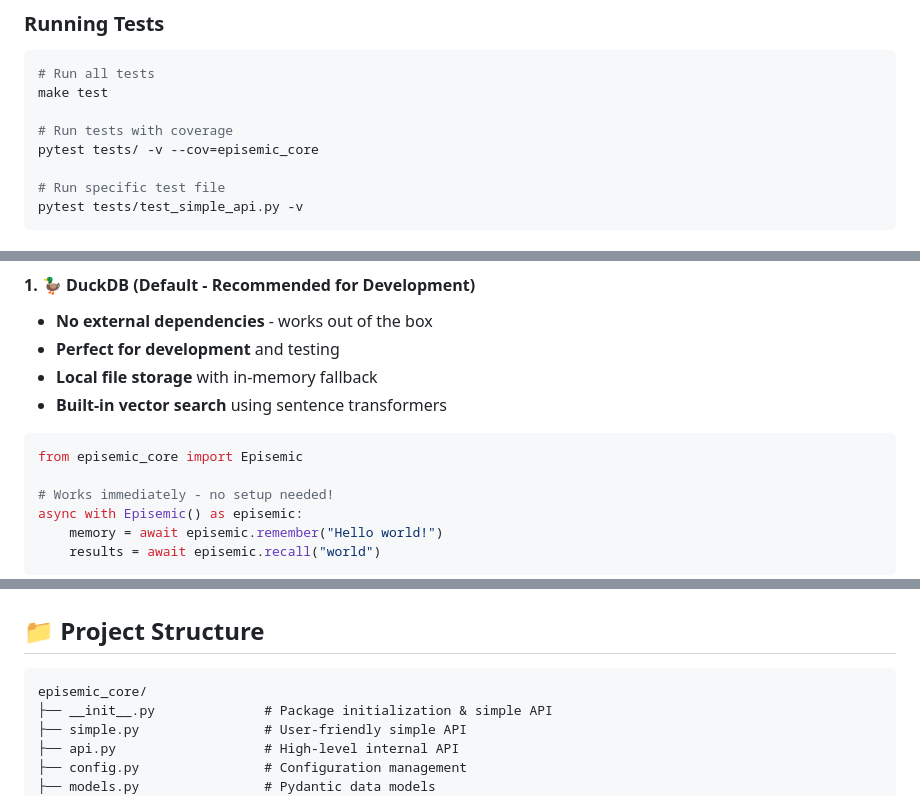
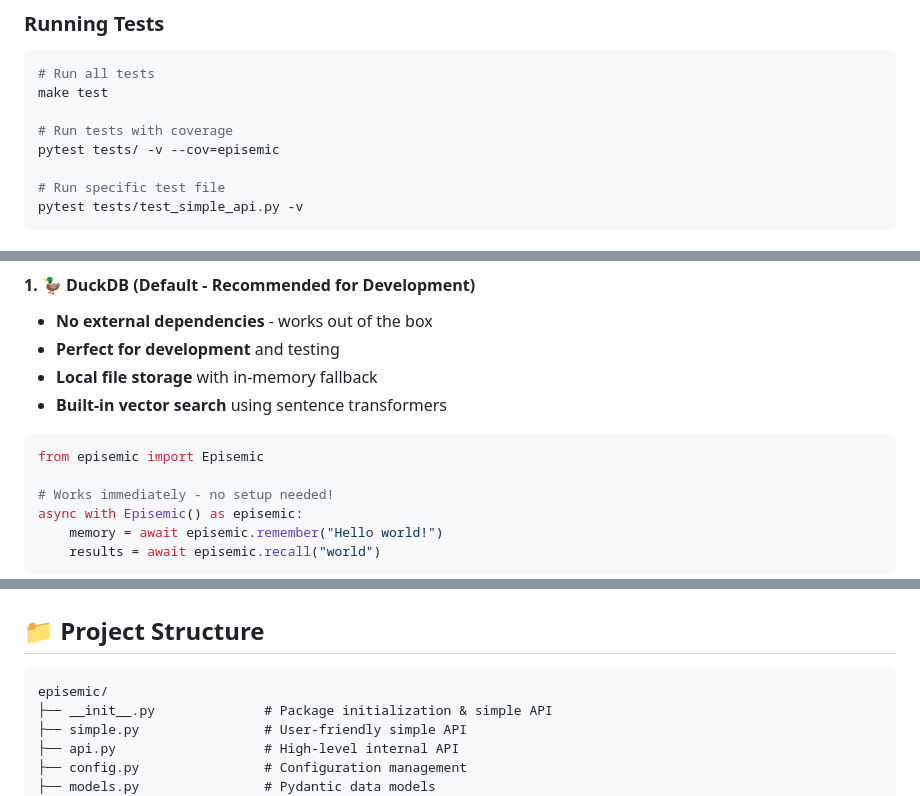
Before and after one commit to episemic/episemic, a Markdown page: CONTRIBUTING.md, 3 parts joined by grey strips. GitHub-like rendering.

````diff
--- a/CONTRIBUTING.md
+++ b/CONTRIBUTING.md
@@ -46,7 +46,7 @@ poetry run pre-commit install
 make test
 
 # Run tests with coverage
-pytest tests/ -v --cov=episemic_core
+pytest tests/ -v --cov=episemic
 
 # Run specific test file
 pytest tests/test_simple_api.py -v
@@ -79,7 +79,7 @@ make check
 - **Built-in vector search** using sentence transformers
 
 ```python
-from episemic_core import Episemic
+from episemic import Episemic
 
 # Works immediately - no setup needed!
 async with Episemic() as episemic:
@@ -105,7 +105,7 @@ export EPISEMIC_PREFER_QDRANT=true
 ## 📁 Project Structure
 
 ```
-episemic_core/
+episemic/
 ├── __init__.py              # Package initialization & simple API
 ├── simple.py                # User-friendly simple API
 ├── api.py                   # High-level internal API
````
Also changed, not shown: other parts of CONTRIBUTING.md (+74 -46 lines).
